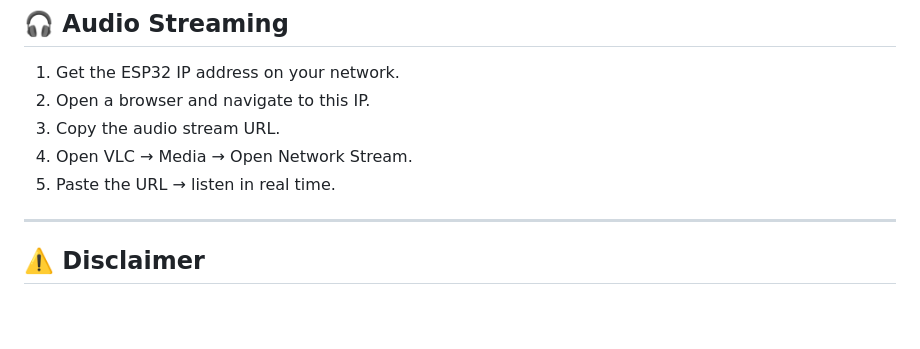
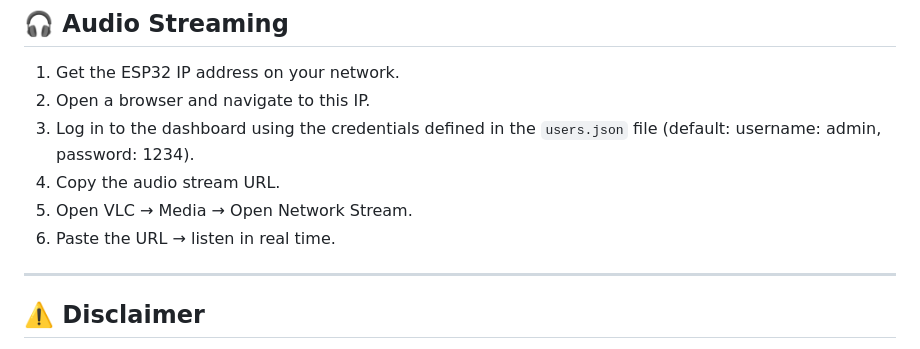
Before and after one commit to ParalaxScrypt/Furtif-audio, a Markdown page: README.md, the part around the change. GitHub-like rendering; blank space fills up the shorter version.

```diff
--- a/README.md
+++ b/README.md
@@ -100,9 +100,10 @@ Use the `flash.bat` file located in the same folder as your binaries (`furtif.in
 
 1. Get the ESP32 IP address on your network.
 2. Open a browser and navigate to this IP.
-3. Copy the audio stream URL.
-4. Open VLC → Media → Open Network Stream.
-5. Paste the URL → listen in real time.
+3. Log in to the dashboard using the credentials defined in the `users.json` file (default: username: admin, password: 1234).
+4. Copy the audio stream URL.
+5. Open VLC → Media → Open Network Stream.
+6. Paste the URL → listen in real time.
 
 ---
 
```
